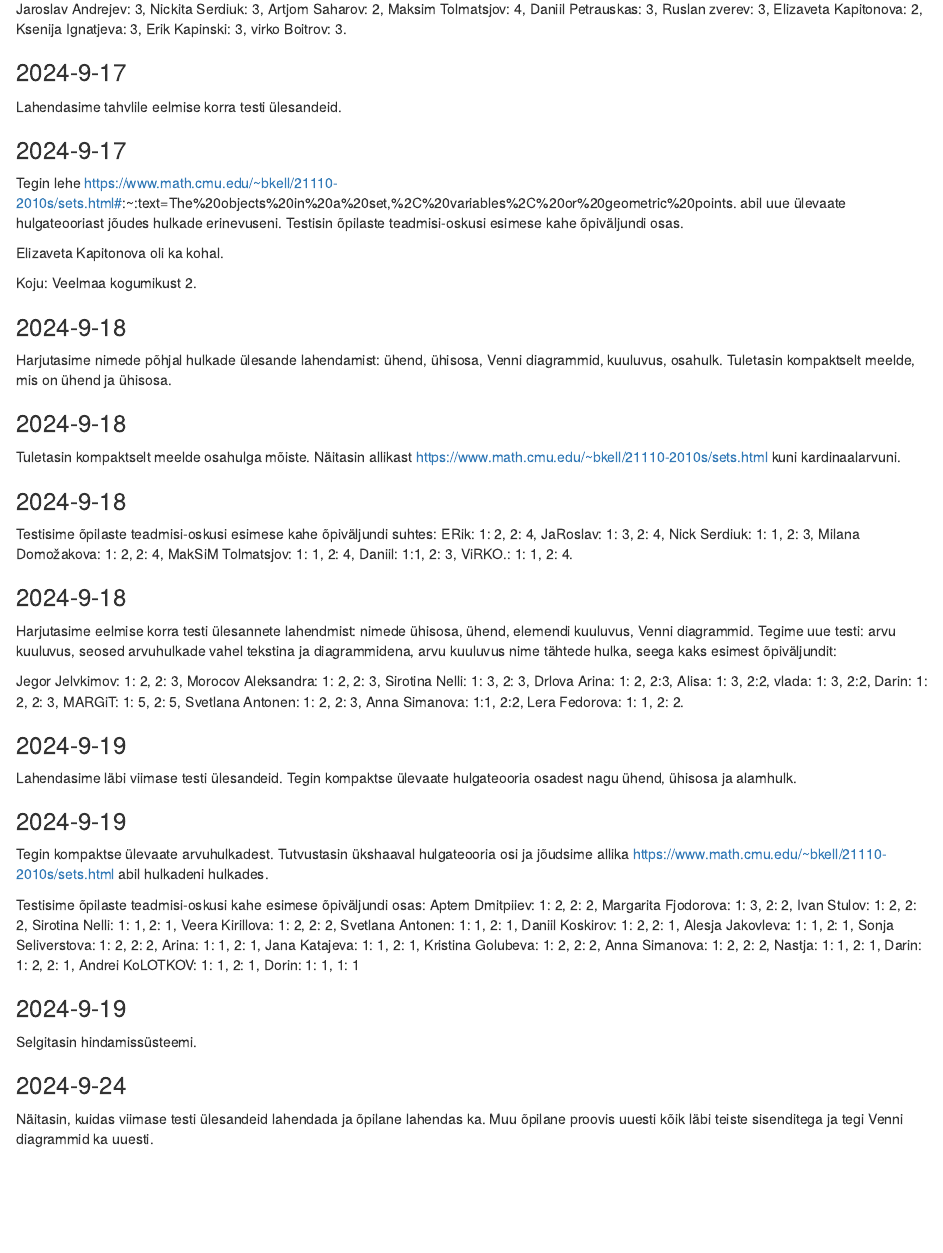
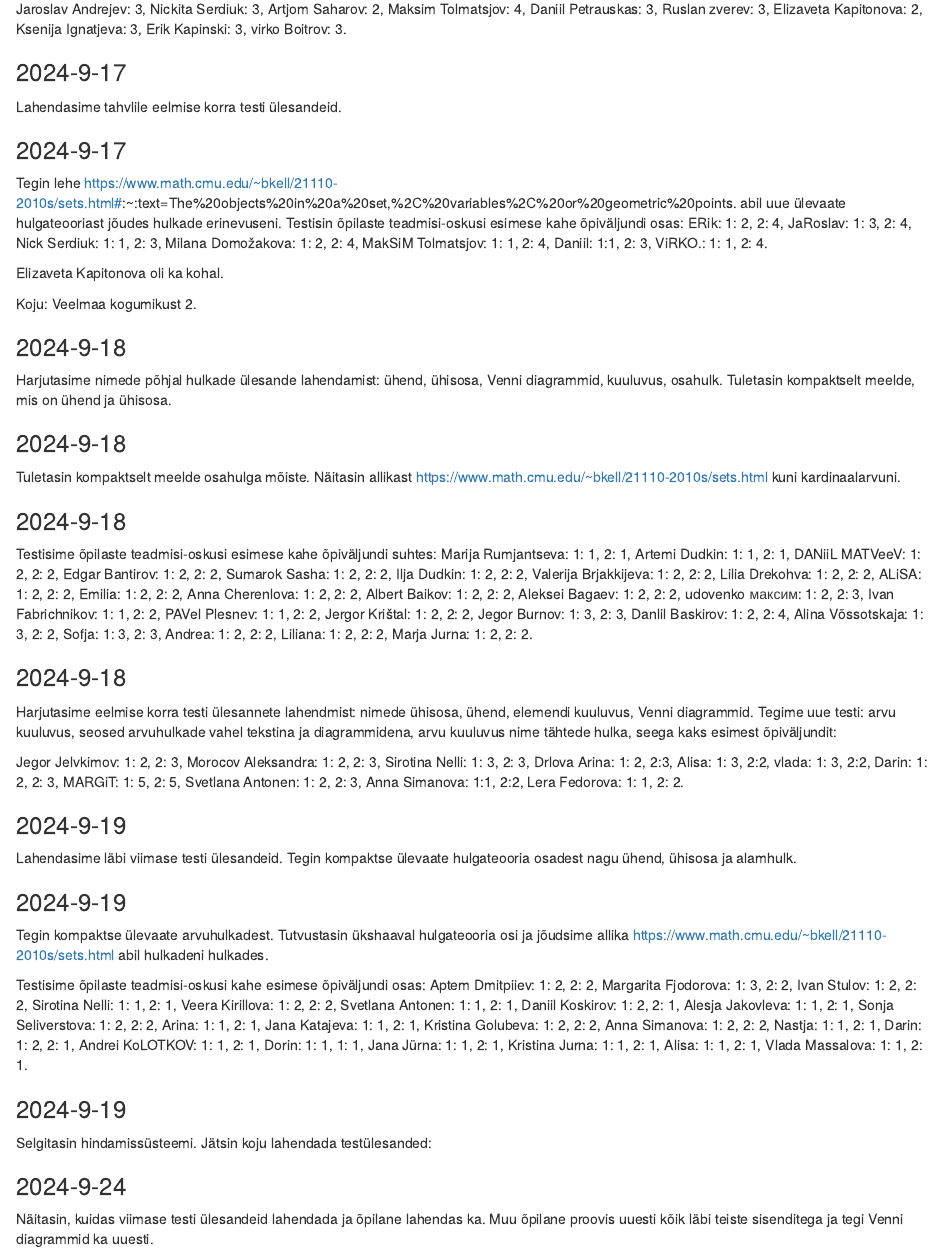
Before and after one commit to piiskop/matemaatika-kitsas-1, an R Markdown document (rmd/sessioonid.Rmd): the page in a window 1100 px wide, from 1710 px down. Rendered offline with R 4.5, knitr and Pandoc, with nearby package versions; drawn as R Markdown's standard HTML page in place of the format the file asks for.

Commit message:
hinded seisuga 2024-9-18 10A kohta

```diff
--- a/rmd/sessioonid.Rmd
+++ b/rmd/sessioonid.Rmd
@@ -162,7 +162,15 @@ Lahendasime tahvlile eelmise korra testi ülesandeid.
 
 ### 2024-9-17
 
-Tegin lehe https://www.math.cmu.edu/~bkell/21110-2010s/sets.html#:~:text=The%20objects%20in%20a%20set,%2C%20variables%2C%20or%20geometric%20points. abil uue ülevaate hulgateooriast jõudes hulkade erinevuseni. Testisin õpilaste teadmisi-oskusi esimese kahe õpiväljundi osas.
+Tegin lehe https://www.math.cmu.edu/~bkell/21110-2010s/sets.html#:~:text=The%20objects%20in%20a%20set,%2C%20variables%2C%20or%20geometric%20points. abil uue ülevaate hulgateooriast jõudes hulkade erinevuseni. Testisin õpilaste teadmisi-oskusi esimese kahe õpiväljundi osas:
+ERik: 1: 2, 2: 4,
+JaRoslav: 1: 3, 2: 4,
+Nick Serdiuk: 1: 1, 2: 3,
+Milana Domožakova: 1: 2, 2: 4,
+MakSiM Tolmatsjov: 1: 1, 2: 4,
+Daniil: 1:1, 2: 3,
+ViRKO.: 1: 1, 2: 4.
+
 
 Elizaveta Kapitonova oli ka kohal.
 
@@ -179,13 +187,30 @@ Tuletasin kompaktselt meelde osahulga mõiste. Näitasin allikast https://www.ma
 ### 2024-9-18
 
 Testisime õpilaste teadmisi-oskusi esimese kahe õpiväljundi suhtes:
-ERik: 1: 2, 2: 4,
-JaRoslav: 1: 3, 2: 4,
-Nick Serdiuk: 1: 1, 2: 3,
-Milana Domožakova: 1: 2, 2: 4,
-MakSiM Tolmatsjov: 1: 1, 2: 4,
-Daniil: 1:1, 2: 3,
-ViRKO.: 1: 1, 2: 4.
+Marija Rumjantseva: 1: 1, 2: 1,
+Artemi Dudkin: 1: 1, 2: 1,
+DANiiL MATVeeV: 1: 2, 2: 2,
+Edgar Bantirov: 1: 2, 2: 2,
+Sumarok Sasha: 1: 2, 2: 2,
+Ilja Dudkin: 1: 2, 2: 2,
+Valerija Brjakkijeva: 1: 2, 2: 2,
+Lilia Drekohva: 1: 2, 2: 2,
+ALiSA: 1: 2, 2: 2,
+Emilia: 1: 2, 2: 2,
+Anna Cherenlova: 1: 2, 2: 2,
+Albert Baikov: 1: 2, 2: 2,
+Aleksei Bagaev: 1: 2, 2: 2,
+udovenko максим: 1: 2, 2: 3,
+Ivan Fabrichnikov: 1: 1, 2: 2,
+PAVel Plesnev: 1: 1, 2: 2,
+Jergor Krištal: 1: 2, 2: 2,
+Jegor Burnov: 1: 3, 2: 3,
+Danlil Baskirov: 1: 2, 2: 4,
+Alina Võssotskaja: 1: 3, 2: 2,
+Sofja: 1: 3, 2: 3,
+Andrea: 1: 2, 2: 2,
+Liliana: 1: 2, 2: 2,
+Marja Jurna: 1: 2, 2: 2.
 
 ### 2024-9-18
 
@@ -228,11 +253,15 @@ Anna Simanova: 1: 2, 2: 2,
 Nastja: 1: 1, 2: 1,
 Darin: 1: 2, 2: 1,
 Andrei KoLOTKOV: 1: 1, 2: 1,
-Dorin: 1: 1, 1: 1
+Dorin: 1: 1, 1: 1,
+Jana Jürna: 1: 1, 2: 1,
+Kristina Jurna: 1: 1, 2: 1,
+Alisa: 1: 1, 2: 1,
+Vlada Massalova: 1: 1, 2: 1.
 
 ### 2024-9-19
 
-Selgitasin hindamissüsteemi.
+Selgitasin hindamissüsteemi. Jätsin koju lahendada testülesanded:
 
 ### 2024-9-24
 
```
Also changed, not shown: index.Rmd (line endings or trailing spaces).
